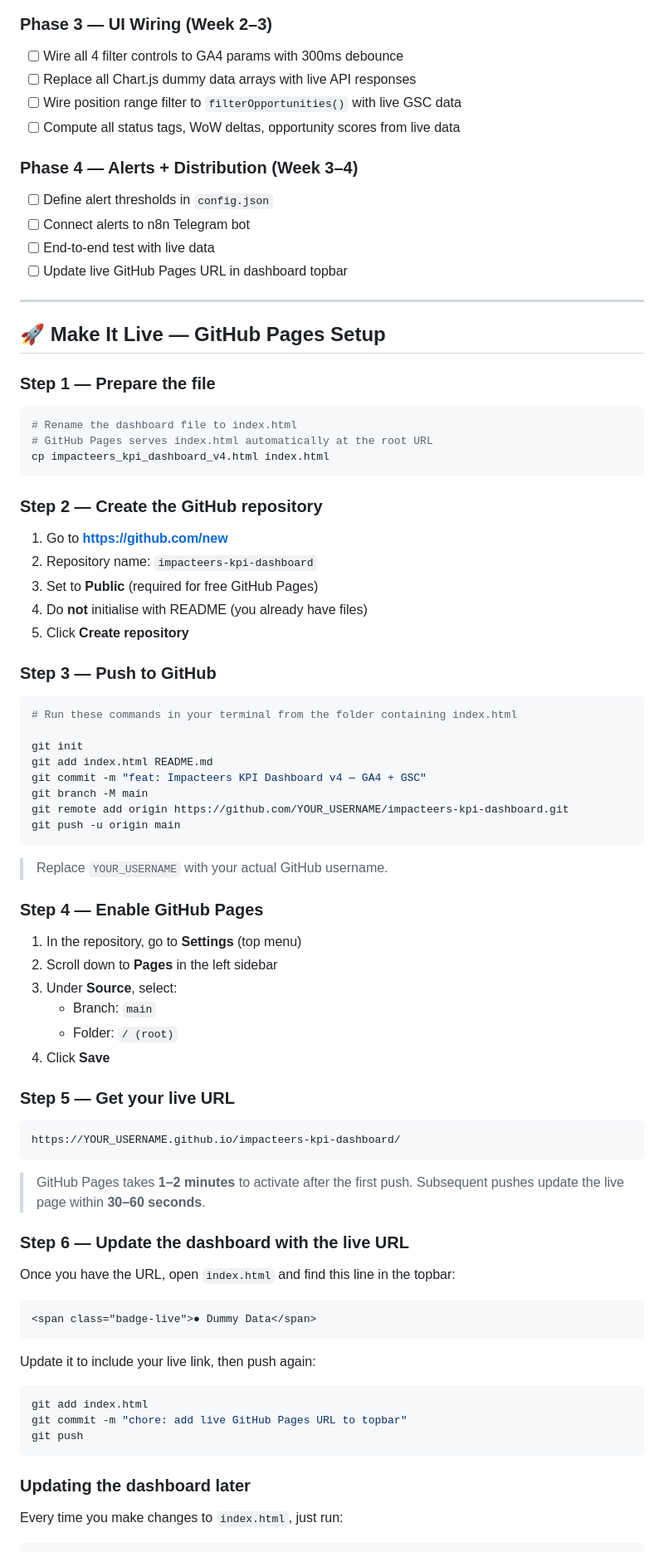
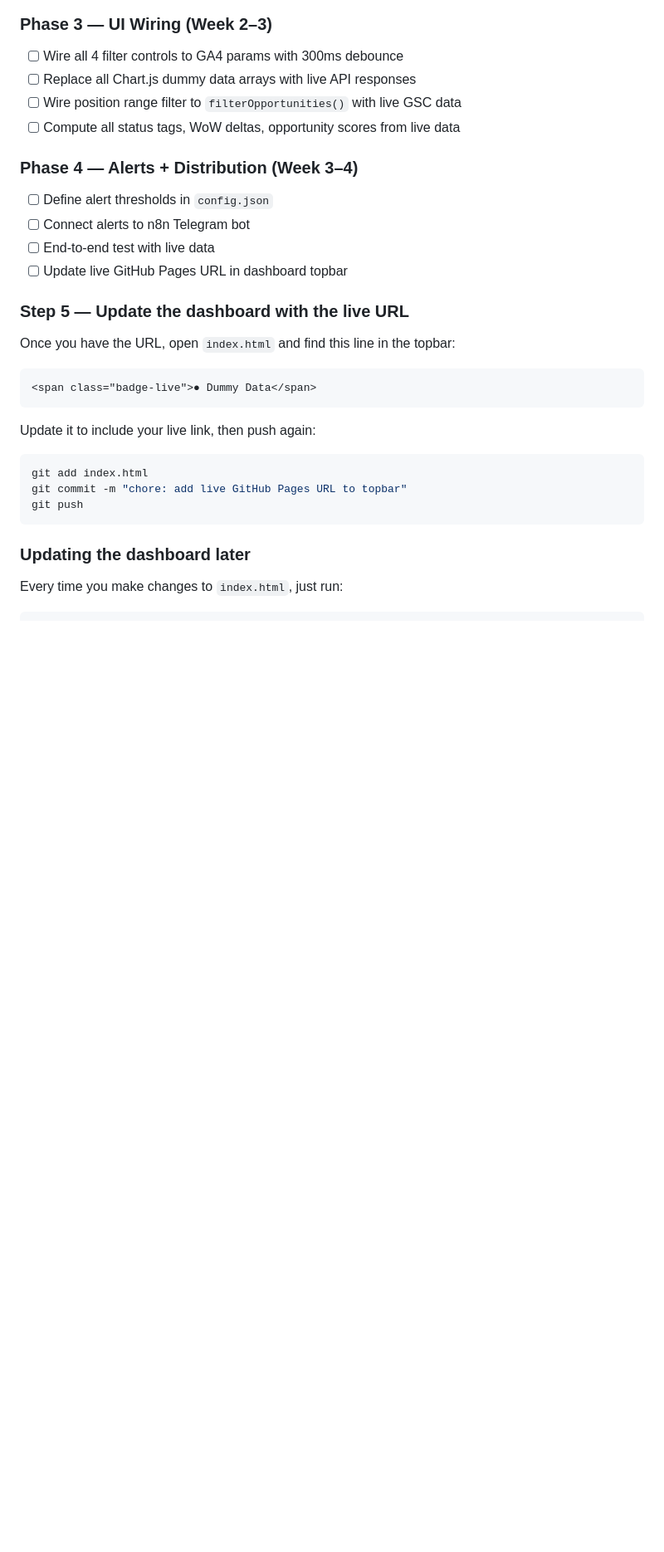
Before and after one commit to impacteers2026-sketch/marketing-kpi-dashboard, a Markdown page: README.md, the part around one of its changes. Shown at 83% size. GitHub-like rendering; blank space fills up the shorter version.

````diff
--- a/README.md
+++ b/README.md
@@ -447,60 +447,7 @@ POST https://www.googleapis.com/webmasters/v3/sites/{SITE_URL}/searchAnalytics/q
 - [ ] End-to-end test with live data
 - [ ] Update live GitHub Pages URL in dashboard topbar
 
----
-
-## 🚀 Make It Live — GitHub Pages Setup
-
-### Step 1 — Prepare the file
-
-```bash
-# Rename the dashboard file to index.html
-# GitHub Pages serves index.html automatically at the root URL
-cp impacteers_kpi_dashboard_v4.html index.html
-```
-
-### Step 2 — Create the GitHub repository
-
-1. Go to **https://github.com/new**
-2. Repository name: `impacteers-kpi-dashboard`
-3. Set to **Public** (required for free GitHub Pages)
-4. Do **not** initialise with README (you already have files)
-5. Click **Create repository**
-
-### Step 3 — Push to GitHub
-
-```bash
-# Run these commands in your terminal from the folder containing index.html
-
-git init
-git add index.html README.md
-git commit -m "feat: Impacteers KPI Dashboard v4 — GA4 + GSC"
-git branch -M main
-git remote add origin https://github.com/YOUR_USERNAME/impacteers-kpi-dashboard.git
-git push -u origin main
-```
-
-> Replace `YOUR_USERNAME` with your actual GitHub username.
-
-### Step 4 — Enable GitHub Pages
-
-1. In the repository, go to **Settings** (top menu)
-2. Scroll down to **Pages** in the left sidebar
-3. Under **Source**, select:
-   - Branch: `main`
-   - Folder: `/ (root)`
-4. Click **Save**
-
-### Step 5 — Get your live URL
-
-```
-https://YOUR_USERNAME.github.io/impacteers-kpi-dashboard/
-```
-
-> GitHub Pages takes **1–2 minutes** to activate after the first push.
-> Subsequent pushes update the live page within **30–60 seconds**.
-
-### Step 6 — Update the dashboard with the live URL
+### Step 5 — Update the dashboard with the live URL
 
 Once you have the URL, open `index.html` and find this line in the topbar:
 
````
Also changed, not shown: other parts of README.md (+2 -1 lines).
